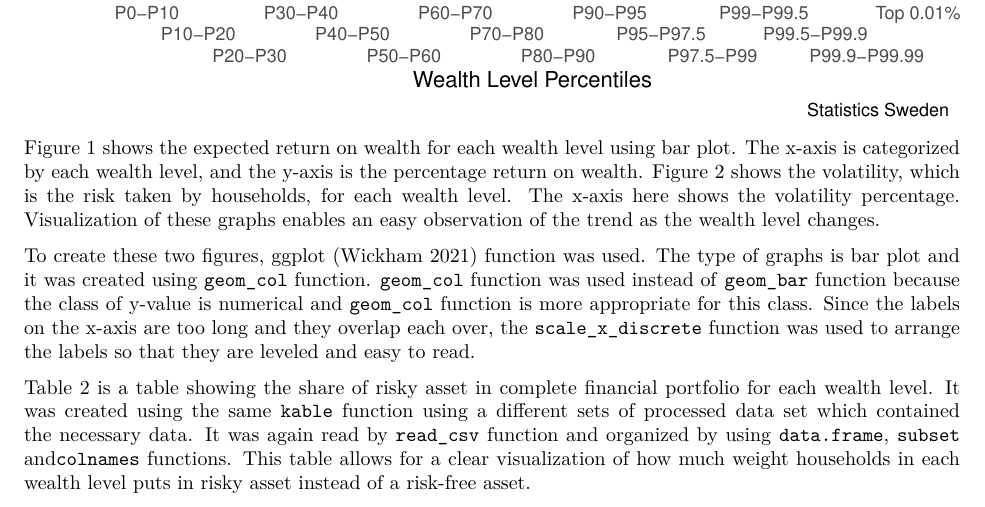
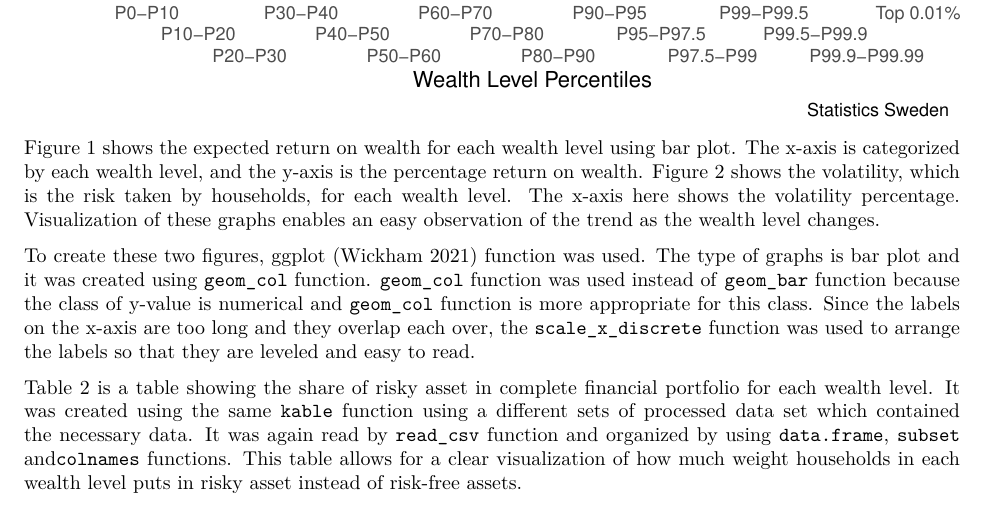
Before and after one commit to tomoya117/STA304-P2, an R Markdown document (P2.Rmd): part of page 4 of 8, cut so that both start at the same text. The pictures show the output file P2.pdf that the author committed with the source.

Commit message:
Replications and Analysis

````diff
--- a/P2.Rmd
+++ b/P2.Rmd
@@ -80,7 +80,7 @@ Figure 1 shows the expected return on wealth for each wealth level using bar plo
 
 To create these two figures, ggplot [@cite_ggplot2] function was used. The type of graphs is bar plot and it was created using `geom_col` function. `geom_col` function was used instead of `geom_bar` function because the class of y-value is numerical and `geom_col` function is more appropriate for this class. Since the labels on the x-axis are too long and they overlap each over, the `scale_x_discrete` function was used to arrange the labels so that they are leveled and easy to read.
 
-Table 2 is a table showing the share of risky asset in complete financial portfolio for each wealth level. It was created using the same `kable` function using a different sets of processed data set which contained the necessary data. It was again read by `read_csv` function and organized by using `data.frame`, `subset` and` colnames` functions. This table allows for a clear visualization of how much weight households in each wealth level puts in risky asset instead of a risk-free asset.
+Table 2 is a table showing the share of risky asset in complete financial portfolio for each wealth level. It was created using the same `kable` function using a different sets of processed data set which contained the necessary data. It was again read by `read_csv` function and organized by using `data.frame`, `subset` and` colnames` functions. This table allows for a clear visualization of how much weight households in each wealth level puts in risky asset instead of risk-free assets.
 
 ```{r, include=FALSE}
 risky_asset <- read_csv('A.T7 Pension Parameters-Table 1.csv')
````
Also changed, not shown: Replication of Fig 1.R (+1 -1 lines), Replication of Table IV.R (+1 -1 lines), Replication of Table V.R (+1 -1 lines), P2.pdf, 1 other file.
